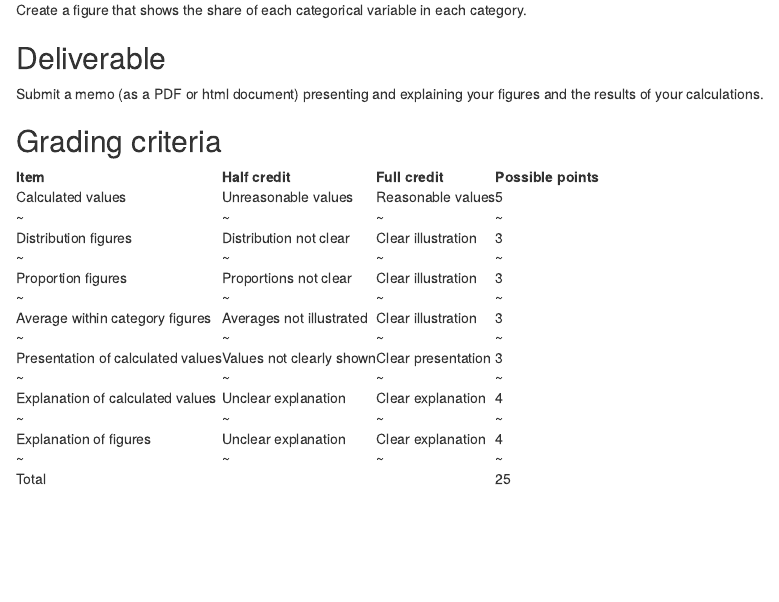
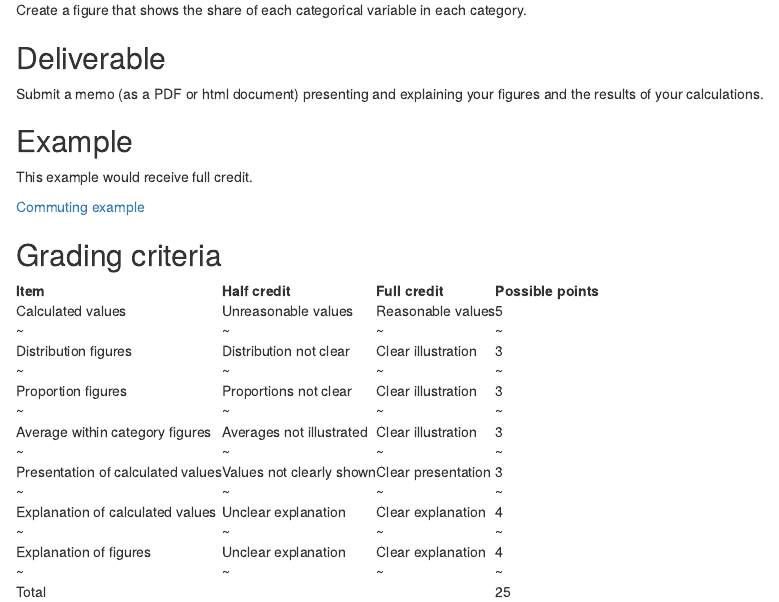
Before and after one commit to c-voulgaris/SES-5215-F22, an R Markdown document (unit-2/assignment-2.Rmd): the page in a window 1100 px wide, from 380 px down. Rendered offline with R 4.5, knitr and Pandoc, with nearby package versions; drawn as R Markdown's standard HTML page in place of the format the file asks for.

Commit message:
assignment 2 updates

```diff
--- a/unit-2/assignment-2.Rmd
+++ b/unit-2/assignment-2.Rmd
@@ -29,6 +29,12 @@ Create a figure that shows the share of each categorical variable in each catego
 
 Submit a memo (as a PDF or html document) presenting and explaining your figures and
 the results of your calculations.
+
+## Example
+
+This example would receive full credit.
+
+[Commuting example](https://c-voulgaris.github.io/SES-5215-F22/Examples/a2-commuting.pdf){target="_blank"}
 
 ## Grading criteria
 
```
Also changed, not shown: unit-2/assignment-2.html.
